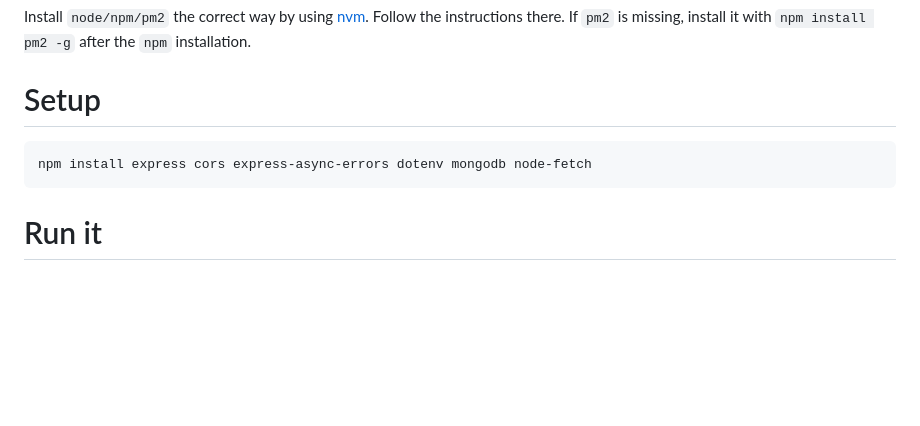
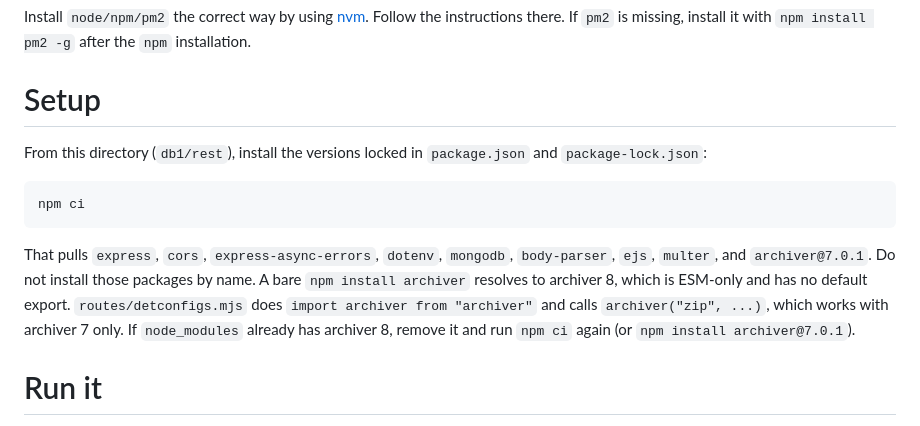
Before and after one commit to ursl/mu3eanca, a Markdown page: db1/rest/README.md, the part around the change. GitHub-like rendering; blank space fills up the shorter version.

Commit message:
improved README

````diff
--- a/db1/rest/README.md
+++ b/db1/rest/README.md
@@ -20,9 +20,13 @@ and re-apply `restJSON`-specific overlays.
 Install `node/npm/pm2` the correct way by using [nvm](https://github.com/nvm-sh/nvm). Follow the instructions there. If `pm2` is missing, install it with `npm install pm2 -g` after the `npm` installation.
 
 # Setup
+From this directory (`db1/rest`), install the versions locked in `package.json` and `package-lock.json`:
+
 ```
-npm install express cors express-async-errors dotenv mongodb node-fetch
+npm ci
 ```
+
+That pulls `express`, `cors`, `express-async-errors`, `dotenv`, `mongodb`, `body-parser`, `ejs`, `multer`, and `archiver@7.0.1`. Do not install those packages by name. A bare `npm install archiver` resolves to archiver 8, which is ESM-only and has no default export. `routes/detconfigs.mjs` does `import archiver from "archiver"` and calls `archiver("zip", ...)`, which works with archiver 7 only. If `node_modules` already has archiver 8, remove it and run `npm ci` again (or `npm install archiver@7.0.1`).
 
 # Run it
 By default, the REST interface seems to listen on port 80, though in reality it is on port 5050. If apache is running, that needs to be stopped, e.g.
````
